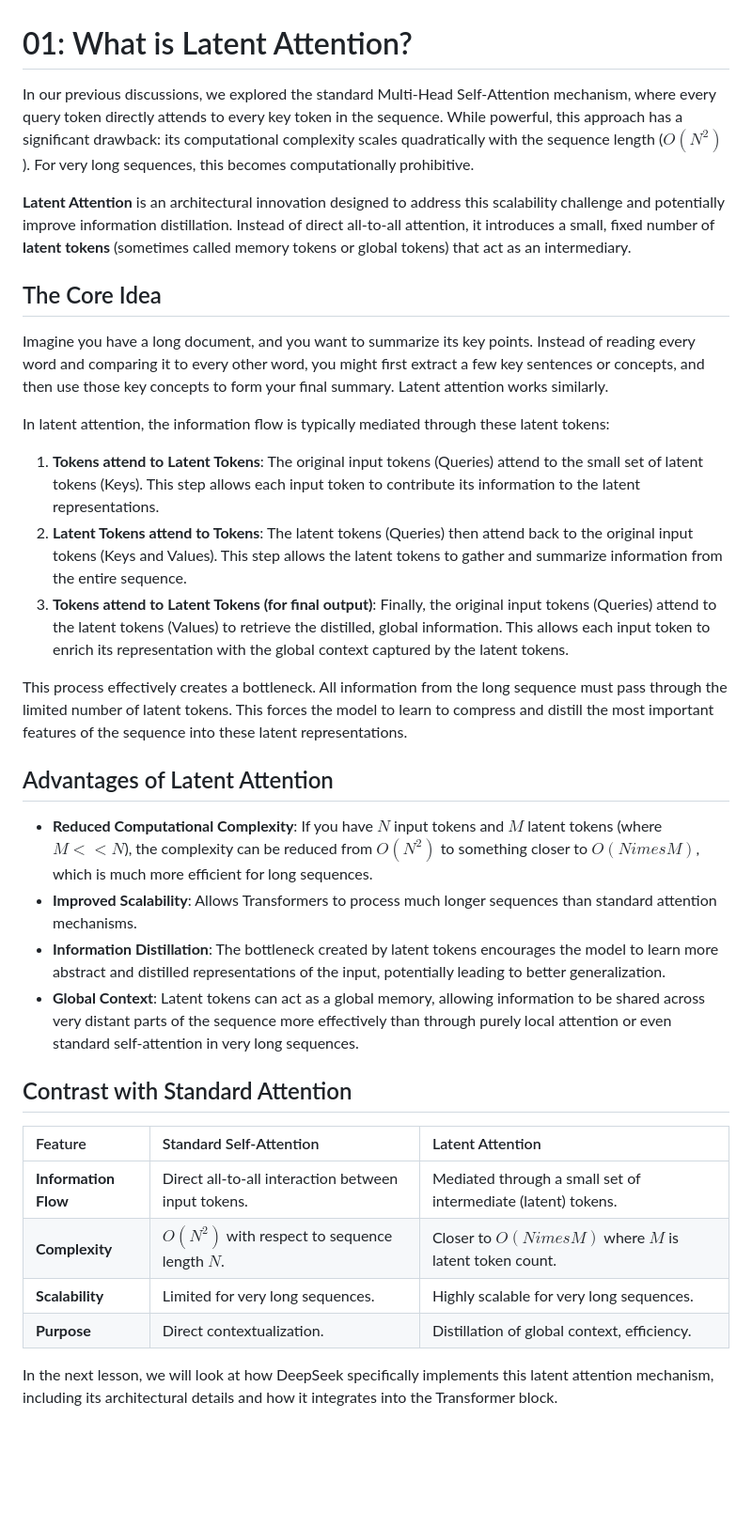
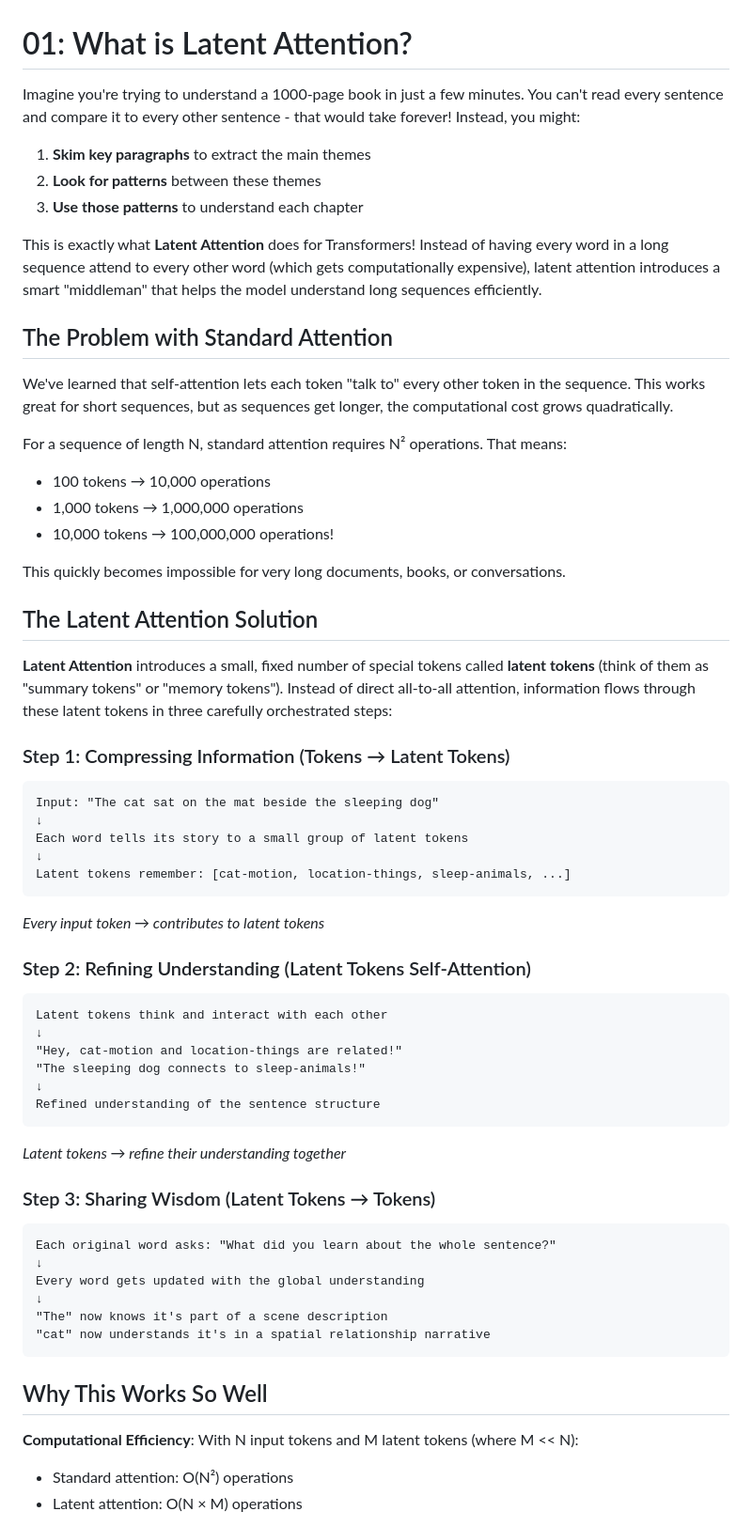
Before and after one commit to vukrosic/blueberry-llm-kimi-deepseek, a Markdown page: _course/10_deepseek_latent_attention/01_what_is_latent_attention.md, the part around the change printed below. Shown: that part at 94% size. GitHub-like rendering; blank space fills up the shorter version.

````diff
--- a/_course/10_deepseek_latent_attention/01_what_is_latent_attention.md
+++ b/_course/10_deepseek_latent_attention/01_what_is_latent_attention.md
@@ -1,35 +1,62 @@
 # 01: What is Latent Attention?
 
-In our previous discussions, we explored the standard Multi-Head Self-Attention mechanism, where every query token directly attends to every key token in the sequence. While powerful, this approach has a significant drawback: its computational complexity scales quadratically with the sequence length ($O(N^2)$). For very long sequences, this becomes computationally prohibitive.
+Imagine you're trying to understand a 1000-page book in just a few minutes. You can't read every sentence and compare it to every other sentence - that would take forever! Instead, you might:
 
-**Latent Attention** is an architectural innovation designed to address this scalability challenge and potentially improve information distillation. Instead of direct all-to-all attention, it introduces a small, fixed number of **latent tokens** (sometimes called memory tokens or global tokens) that act as an intermediary.
+1. **Skim key paragraphs** to extract the main themes
+2. **Look for patterns** between these themes
+3. **Use those patterns** to understand each chapter
 
-## The Core Idea
+This is exactly what **Latent Attention** does for Transformers! Instead of having every word in a long sequence attend to every other word (which gets computationally expensive), latent attention introduces a smart "middleman" that helps the model understand long sequences efficiently.
 
-Imagine you have a long document, and you want to summarize its key points. Instead of reading every word and comparing it to every other word, you might first extract a few key sentences or concepts, and then use those key concepts to form your final summary. Latent attention works similarly.
+## The Problem with Standard Attention
 
-In latent attention, the information flow is typically mediated through these latent tokens:
+We've learned that self-attention lets each token "talk to" every other token in the sequence. This works great for short sequences, but as sequences get longer, the computational cost grows quadratically.
 
-1.  **Tokens attend to Latent Tokens**: The original input tokens (Queries) attend to the small set of latent tokens (Keys). This step allows each input token to contribute its information to the latent representations.
-2.  **Latent Tokens attend to Tokens**: The latent tokens (Queries) then attend back to the original input tokens (Keys and Values). This step allows the latent tokens to gather and summarize information from the entire sequence.
-3.  **Tokens attend to Latent Tokens (for final output)**: Finally, the original input tokens (Queries) attend to the latent tokens (Values) to retrieve the distilled, global information. This allows each input token to enrich its representation with the global context captured by the latent tokens.
+For a sequence of length N, standard attention requires N² operations. That means:
+- 100 tokens → 10,000 operations
+- 1,000 tokens → 1,000,000 operations
+- 10,000 tokens → 100,000,000 operations!
 
-This process effectively creates a bottleneck. All information from the long sequence must pass through the limited number of latent tokens. This forces the model to learn to compress and distill the most important features of the sequence into these latent representations.
+This quickly becomes impossible for very long documents, books, or conversations.
 
-## Advantages of Latent Attention
+## The Latent Attention Solution
 
-*   **Reduced Computational Complexity**: If you have $N$ input tokens and $M$ latent tokens (where $M << N$), the complexity can be reduced from $O(N^2)$ to something closer to $O(N 	imes M)$, which is much more efficient for long sequences.
-*   **Improved Scalability**: Allows Transformers to process much longer sequences than standard attention mechanisms.
-*   **Information Distillation**: The bottleneck created by latent tokens encourages the model to learn more abstract and distilled representations of the input, potentially leading to better generalization.
-*   **Global Context**: Latent tokens can act as a global memory, allowing information to be shared across very distant parts of the sequence more effectively than through purely local attention or even standard self-attention in very long sequences.
+**Latent Attention** introduces a small, fixed number of special tokens called **latent tokens** (think of them as "summary tokens" or "memory tokens"). Instead of direct all-to-all attention, information flows through these latent tokens in three carefully orchestrated steps:
 
-## Contrast with Standard Attention
+### Step 1: Compressing Information (Tokens → Latent Tokens)
+```
+Input: "The cat sat on the mat beside the sleeping dog"
+↓
+Each word tells its story to a small group of latent tokens
+↓
+Latent tokens remember: [cat-motion, location-things, sleep-animals, ...]
+```
+*Every input token → contributes to latent tokens*
 
-| Feature             | Standard Self-Attention                               | Latent Attention                                      |
-| :------------------ | :---------------------------------------------------- | :---------------------------------------------------- |
-| **Information Flow**| Direct all-to-all interaction between input tokens.   | Mediated through a small set of intermediate (latent) tokens. |
-| **Complexity**      | $O(N^2)$ with respect to sequence length $N$.         | Closer to $O(N 	imes M)$ where $M$ is latent token count. |
-| **Scalability**     | Limited for very long sequences.                      | Highly scalable for very long sequences.              |
-| **Purpose**         | Direct contextualization.                             | Distillation of global context, efficiency.           |
+### Step 2: Refining Understanding (Latent Tokens Self-Attention)
+```
+Latent tokens think and interact with each other
+↓
+"Hey, cat-motion and location-things are related!"
+"The sleeping dog connects to sleep-animals!"
+↓
+Refined understanding of the sentence structure
+```
+*Latent tokens → refine their understanding together*
 
-In the next lesson, we will look at how DeepSeek specifically implements this latent attention mechanism, including its architectural details and how it integrates into the Transformer block.
+### Step 3: Sharing Wisdom (Latent Tokens → Tokens)
+```
+Each original word asks: "What did you learn about the whole sentence?"
+↓
+Every word gets updated with the global understanding
+↓
+"The" now knows it's part of a scene description
+"cat" now understands it's in a spatial relationship narrative
+```
+
+## Why This Works So Well
+
+**Computational Efficiency**: With N input tokens and M latent tokens (where M << N):
+- Standard attention: O(N²) operations
+- Latent attention: O(N × M) operations
+
````
Also changed, not shown: other parts of _course/10_deepseek_latent_attention/01_what_is_latent_attention.md (+40 -0 lines), _course/10_deepseek_latent_attention/02_deepseek_attention_architecture.md (+56 -21 lines).
